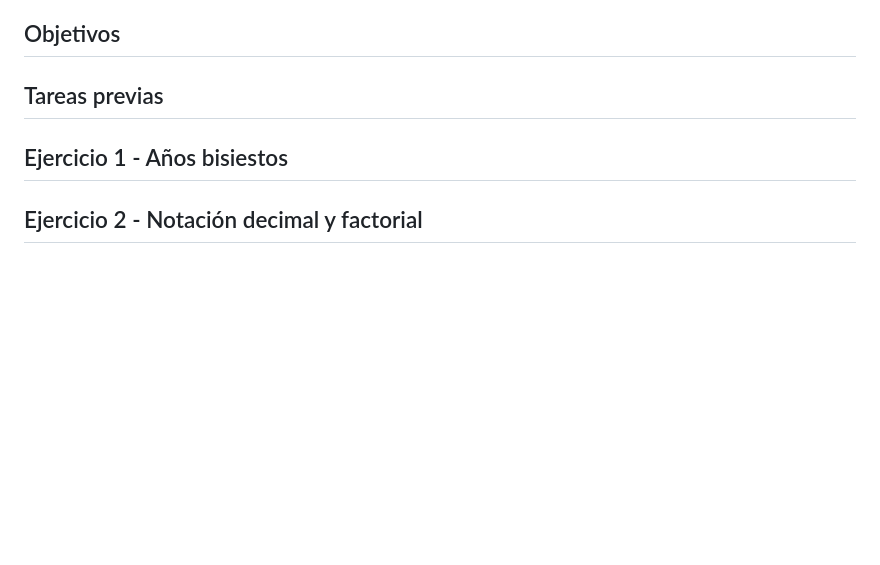
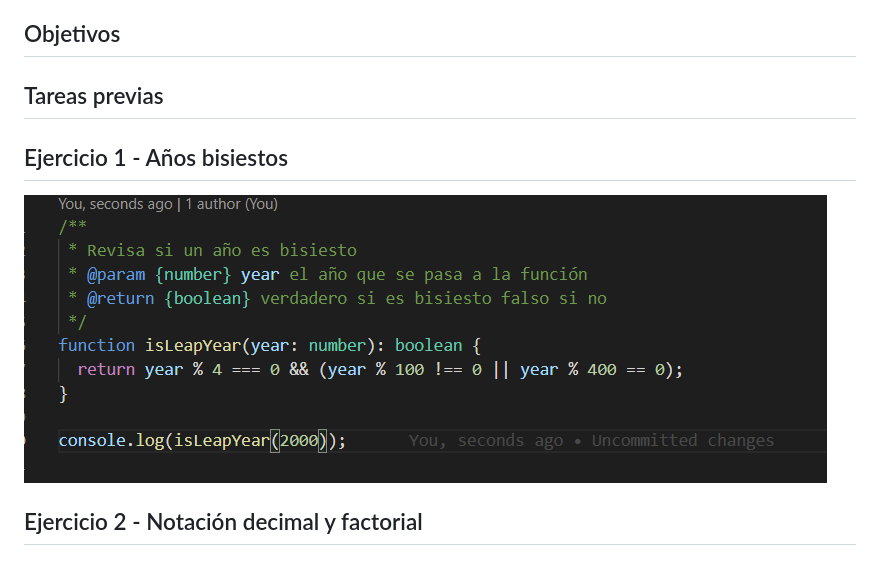
Before and after one commit to ULL-ESIT-INF-DSI-2021/ull-esit-inf-dsi-20-21-prct03-static-types-functions-eduardobritosan, a Markdown page: docs/index.md, the part around the change. Rendered like a GitHub page; pictures changed too: docs/img/e1.png (added); blank space fills up the shorter version.

Commit message:
Ejercicio 1 terminado

```diff
--- a/docs/index.md
+++ b/docs/index.md
@@ -4,11 +4,11 @@ Esta asignacion se basra en realizar todo el trabajo previo para poder empezar a
 
 ## Objetivos
 
-
-
 ## Tareas previas
 
 ## Ejercicio 1 - Años bisiestos
+
+![Ejercicio 1](img/e1.png)
 
 ## Ejercicio 2 - Notación decimal y factorial
 
```
Also changed, not shown: 2 other files.
